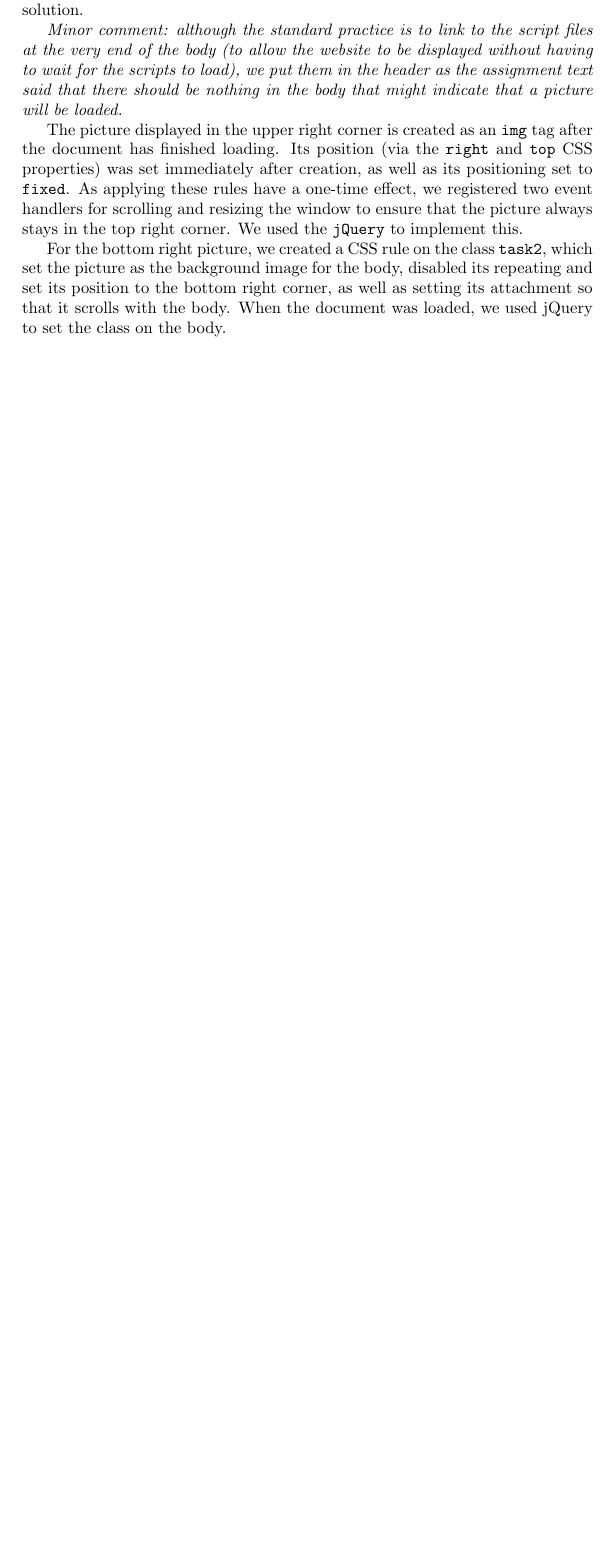
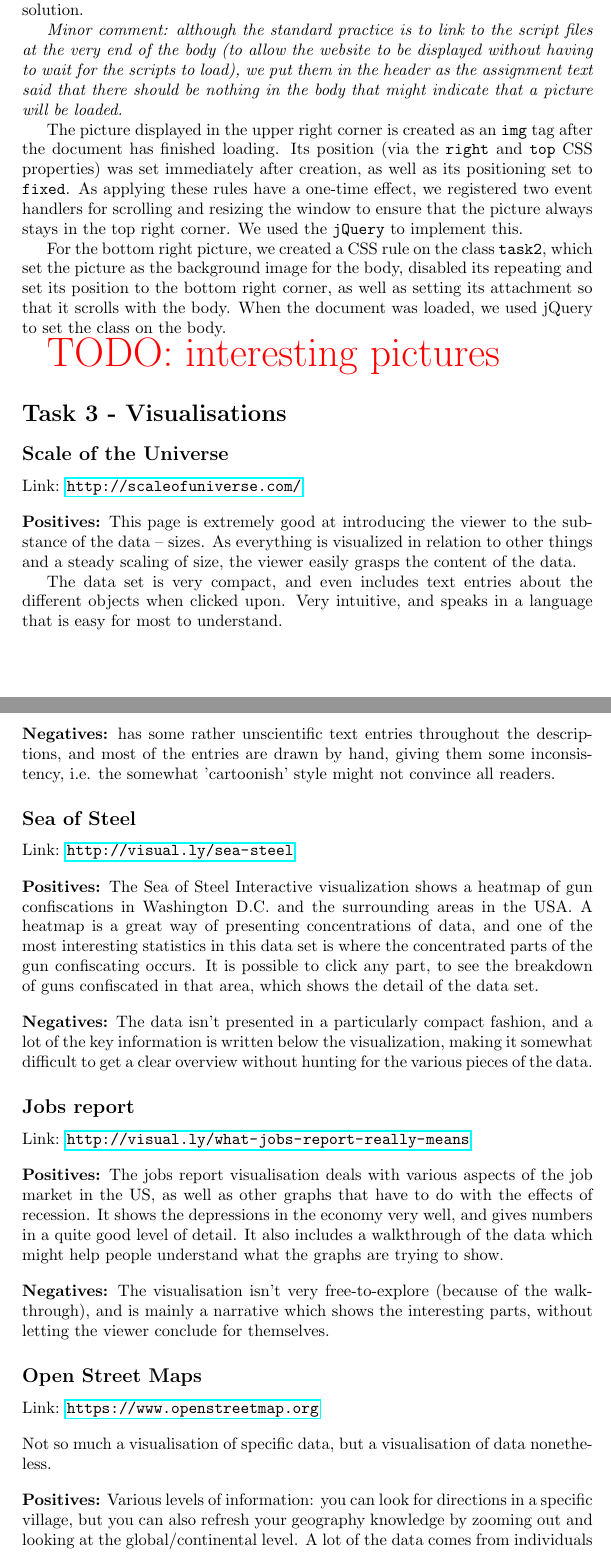
Before and after one commit to kudev/ide, a LaTeX problem sheet (Assignment1/report/report.tex): part of page 2 of 2 before the commit and two parts of pages 2 and 3 of 3 after it, the two joined at a grey line, cut so that both start at the same text, the shorter picture padded with empty space. Compiled offline with pdfLaTeX.

Commit message:
Document task 3

```diff
--- a/Assignment1/report/report.tex
+++ b/Assignment1/report/report.tex
@@ -10,7 +10,7 @@
 \author{
     \begin{tabular}{r l}
         Erik Hajnal & \texttt{[bgh618]} \\
-        Rasmus Friis & \texttt{[\todo{your KU ID}]}
+        Rasmus Friis & \texttt{[gjv249]}
     \end{tabular}
 }
 
@@ -35,3 +35,64 @@ The picture displayed in the upper right corner is created as an \texttt{img} ta
 
 For the bottom right picture, we created a CSS rule on the class \texttt{task2}, which set the picture as the background image for the body, disabled its repeating and set its position to the bottom right corner, as well as setting its attachment so that it scrolls with the body. When the document was loaded, we used jQuery to set the class on the body.
 
+\todo{interesting pictures}
+
+\section*{Task 3 - Visualisations}
+
+\subsection*{Scale of the Universe}
+
+Link: \url{http://scaleofuniverse.com/}
+
+\vspace{1em}
+\noindent
+\textbf{Positives:}
+This page is extremely good at introducing the viewer to the substance of the data -- sizes. As everything is visualized in relation to other things and a steady scaling of size, the viewer easily grasps the content of the data.
+
+The data set is very compact, and even includes text entries about the different objects when clicked upon. Very intuitive, and speaks in a language that is easy for most to understand.
+
+\vspace{1em}
+\noindent
+\textbf{Negatives:} has some rather unscientific text entries throughout the descriptions,
+and most of the entries are drawn by hand, giving them some inconsistency, i.e. the somewhat 'cartoonish' style might not convince all readers.
+
+\subsection*{Sea of Steel}
+
+Link: \url{http://visual.ly/sea-steel}
+
+\vspace{1em}
+\noindent
+\textbf{Positives:} The Sea of Steel Interactive visualization shows a heatmap of gun confiscations in Washington D.C. and the surrounding areas in the USA.
+A heatmap is a great way of presenting concentrations of data, and one of the most interesting statistics in this data set is where the concentrated parts of the gun confiscating occurs.
+It is possible to click any part, to see the breakdown of guns confiscated in that area, which shows the detail of the data set.
+
+\vspace{1em}
+\noindent
+\textbf{Negatives:}
+The data isn't presented in a particularly compact fashion, and a lot of the key information is written below the visualization, making it somewhat difficult to get a clear overview without hunting for the various pieces of the data.
+
+\subsection*{Jobs report}
+
+Link: \url{http://visual.ly/what-jobs-report-really-means}
+
+\vspace{1em}
+\noindent
+\textbf{Positives:}
+The jobs report visualisation deals with various aspects of the job market in the US, as well as other graphs that have to do with the effects of recession. It shows the depressions in the economy very well, and gives numbers in a quite good level of detail. It also includes a walkthrough of the data which might help people understand what the graphs are trying to show.
+
+\vspace{1em}
+\noindent
+\textbf{Negatives:}
+The visualisation isn't very free-to-explore (because of the walkthrough), and is mainly a narrative which shows the interesting parts, without letting the viewer conclude for themselves.
+
+\subsection*{Open Street Maps}
+
+Link: \url{https://www.openstreetmap.org}
+
+\vspace{1em}
+\noindent
+Not so much a visualisation of specific data, but a visualisation of data nonetheless.
+
+\vspace{1em}
+\noindent
+\textbf{Positives:}
+Various levels of information: you can look for directions in a specific village, but you can also refresh your geography knowledge by zooming out and looking at the global/continental level. A lot of the data comes from individuals that help build the database, which keeps it somewhat up to date.
```
Also changed, not shown: Assignment1/report/report.tex (6 more changed lines).
